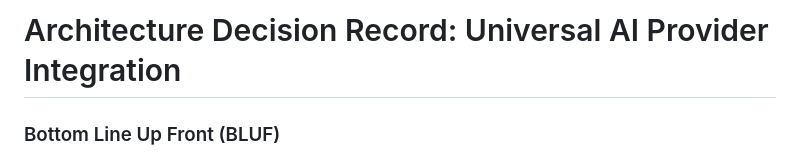
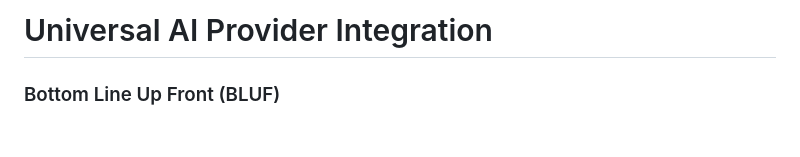
Before and after one commit to cse110-sp26-group20/cse110-sp26-group20, a Markdown page: doc/universal_AI_provider_design.md, the part around the change. Rendered like a GitHub page; blank space fills up the shorter version.

Commit message:
change document's title

```diff
--- a/doc/universal_AI_provider_design.md
+++ b/doc/universal_AI_provider_design.md
@@ -1,4 +1,4 @@
-# Architecture Decision Record: Universal AI Provider Integration
+# Universal AI Provider Integration
 ### Bottom Line Up Front (BLUF)
 We have adopted an Inversion of Control (IoC) architecture combined with a dynamic TypeScript configuration pattern to decouple our core execution logic from specific AI models. This design allows us to seamlessly swap AI providers and dynamically pass unknown or evolving model parameters without modifying our core interfaces, keeping our architecture extensible and future-proof.
 
```
